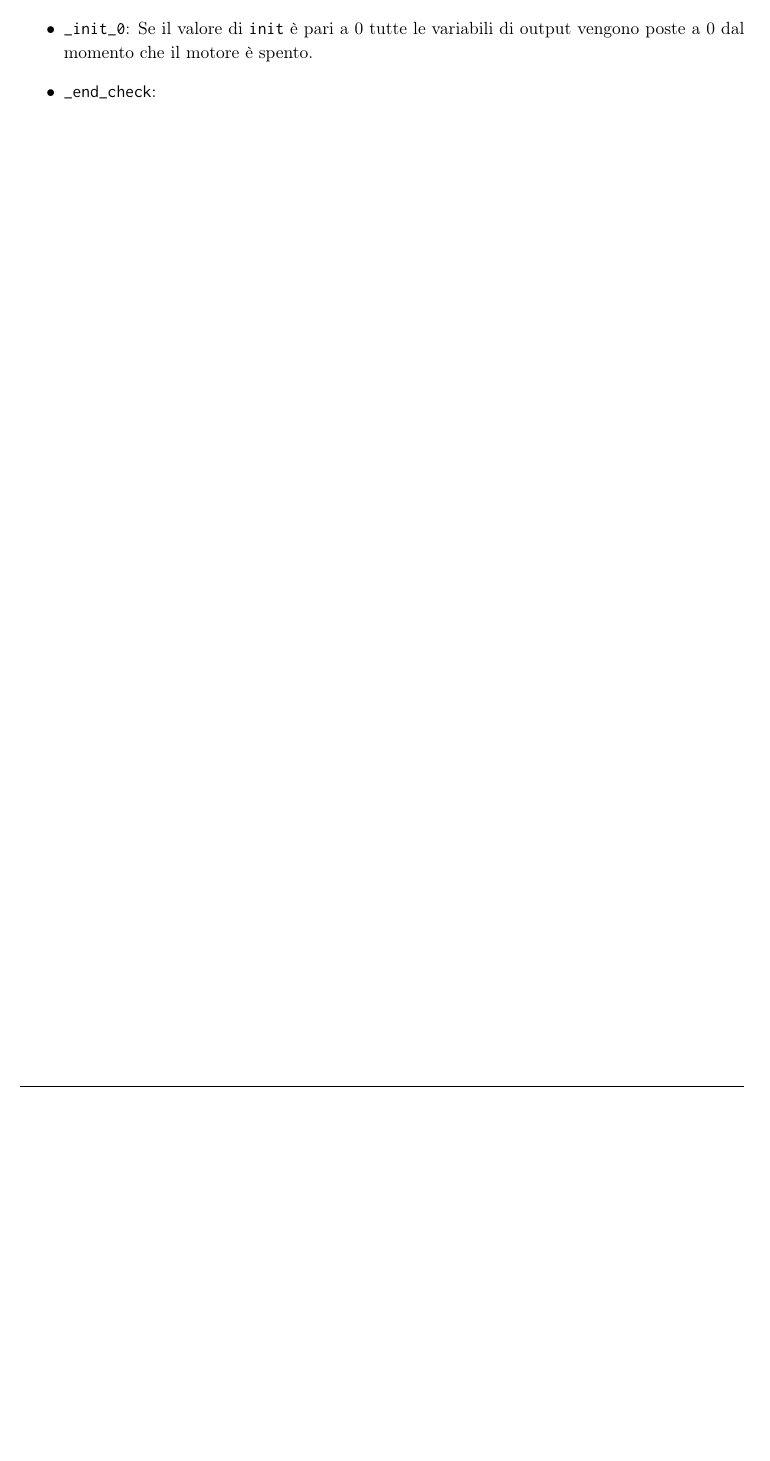
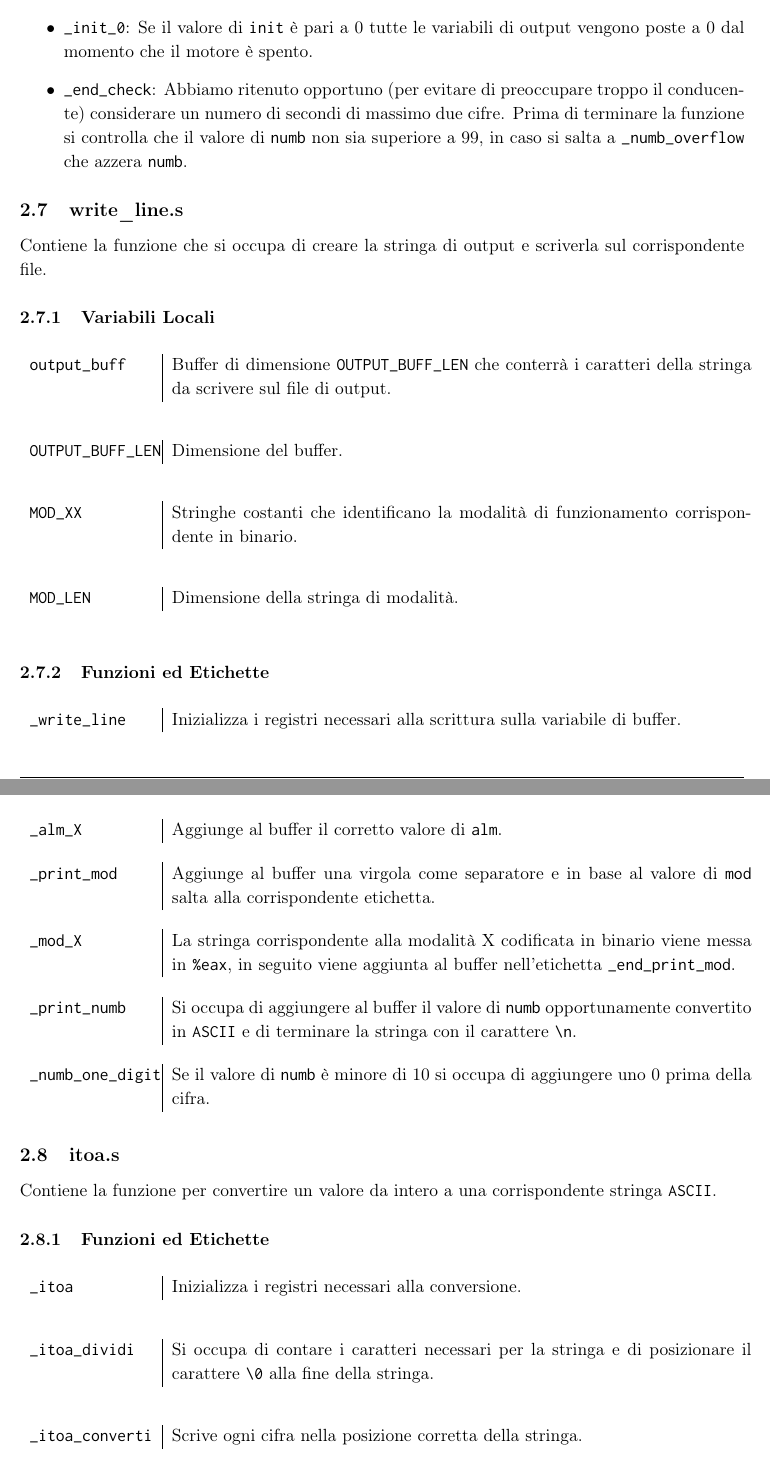
Before and after one commit to NoeMurr/asmProject2016, a LaTeX document (tex/elaborato.tex): part of page 6 of 6 before the commit and two parts of pages 6 and 7 of 7 after it, the two joined at a grey line, cut so that both start at the same text, the shorter picture padded with empty space. Compiled offline with pdfLaTeX.

Commit message:
finiti files in tex

```diff
--- a/tex/elaborato.tex
+++ b/tex/elaborato.tex
@@ -109,6 +109,14 @@
 
 \newcommand{\Assembly}{\texttt{Assembly} }
 
+\newcommand{\myparagraph}[2]{
+	\begin{table}[!ht]
+		\begin{tabular}{p{0.17\linewidth} | p{0.8\linewidth}}
+			\texttt{#1} & #2
+		\end{tabular}
+	\end{table}
+			}
+
 \lstdefinestyle{BashStyle}{
   language=bash,
   basicstyle=\ttfamily,
@@ -222,6 +240,35 @@
 		\item \texttt{\_reset\_numb}: Nel caso in cui sia stata cambiata la modalità di funzionamento oppure il valore della variabile \texttt{reset} sia pari a 1, viene settata la modalità corretta, resettato il conteggio \texttt{numb} e "spento" \texttt{alm}.
 		\item \texttt{\_set\_alm}: Se il motore è nella modalità \texttt{fg} da più di 15 secondi, viene "acceso" l'allarme portano il valore di \texttt{alm} a 1.
 		\item \texttt{\_init\_0}: Se il valore di \texttt{init} è pari a 0 tutte le variabili di output vengono poste a 0 dal momento che il motore è spento.
-		\item \texttt{\_end\_check}:
+		\item \texttt{\_end\_check}: Abbiamo ritenuto opportuno (per evitare di preoccupare troppo il conducente) considerare un numero di secondi di massimo due cifre. Prima di terminare la funzione si controlla che il valore di \texttt{numb} non sia superiore a 99, in caso si salta a \texttt{\_numb\_overflow} che azzera \texttt{numb}.
 	\end{itemize}
+
+	\subsection{write\_line.s}
+	Contiene la funzione che si occupa di creare la stringa di output e scriverla sul corrispondente file.
+	\subsubsection{Variabili Locali}
+	\myparagraph{output\_buff}{Buffer di dimensione \texttt{OUTPUT\_BUFF\_LEN} che conterrà i caratteri della stringa da scrivere sul file di output.}
+	\myparagraph{OUTPUT\_BUFF\_LEN}{Dimensione del buffer.}
+	\myparagraph{MOD\_XX}{Stringhe costanti che identificano la modalità di funzionamento corrispondente in binario.}
+	\myparagraph{MOD\_LEN}{Dimensione della stringa di modalità.}
+
+	\subsubsection{Funzioni ed Etichette}
+	\myparagraph{\_write\_line}{Inizializza i registri necessari alla scrittura sulla variabile di buffer.}
+	\myparagraph{\_alm\_X}{Aggiunge al buffer il corretto valore di \texttt{alm}.}
+	\myparagraph{\_print\_mod}{Aggiunge al buffer una virgola come separatore e in base al valore di \texttt{mod} salta alla corrispondente etichetta.}
+	\myparagraph{\_mod\_X}{La stringa corrispondente alla modalità X codificata in binario viene messa in \texttt{\%eax}, in seguito viene aggiunta al buffer nell'etichetta \texttt{\_end\_print\_mod}.}
+	\myparagraph{\_print\_numb}{Si occupa di aggiungere al buffer il valore di \texttt{numb} opportunamente convertito in \texttt{ASCII} e di terminare la stringa con il carattere \texttt{\textbackslash n}.}
+	\myparagraph{\_numb\_one\_digit}{Se il valore di \texttt{numb} è minore di 10 si occupa di aggiungere uno 0 prima della cifra.}
+
+	\subsection{itoa.s}
+	Contiene la funzione per convertire un valore da intero a una corrispondente stringa \texttt{ASCII}.
+	\subsubsection{Funzioni ed Etichette}
+	\myparagraph{\_itoa}{Inizializza i registri necessari alla conversione.}
+	\myparagraph{\_itoa\_dividi}{Si occupa di contare i caratteri necessari per la stringa e di posizionare il carattere \texttt{\textbackslash 0} alla fine della stringa.}
+	\myparagraph{\_itoa\_converti}{Scrive ogni cifra nella posizione corretta della stringa.}
+
+	\subsection{close\_files.s}
+	Contiene la funzione per chiudere correttamente un file.
+
+
+
 	\end{document}
```
Also changed, not shown: tex/elaborato.pdf, tex/elaborato.tex (24 more changed lines), 4 other files.
